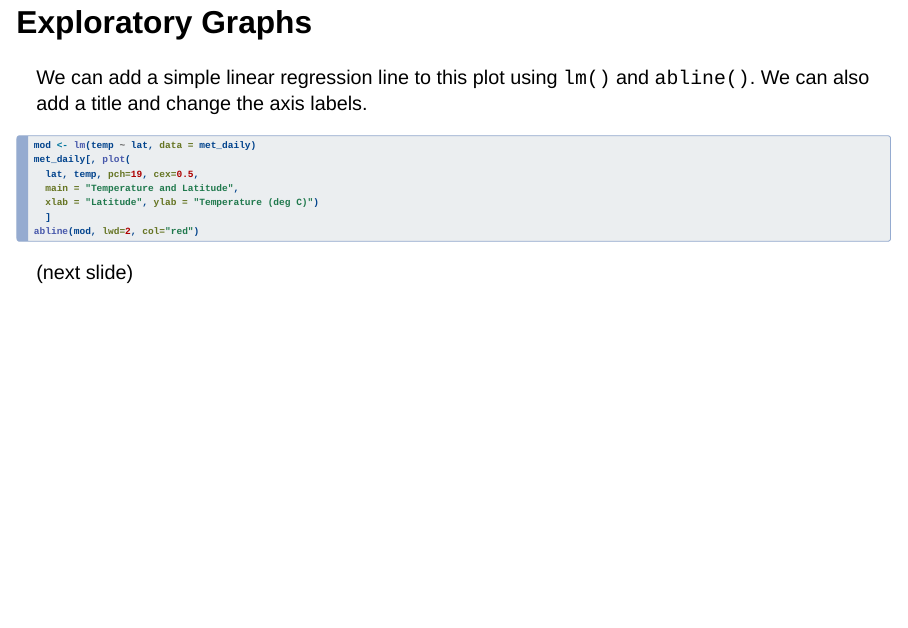
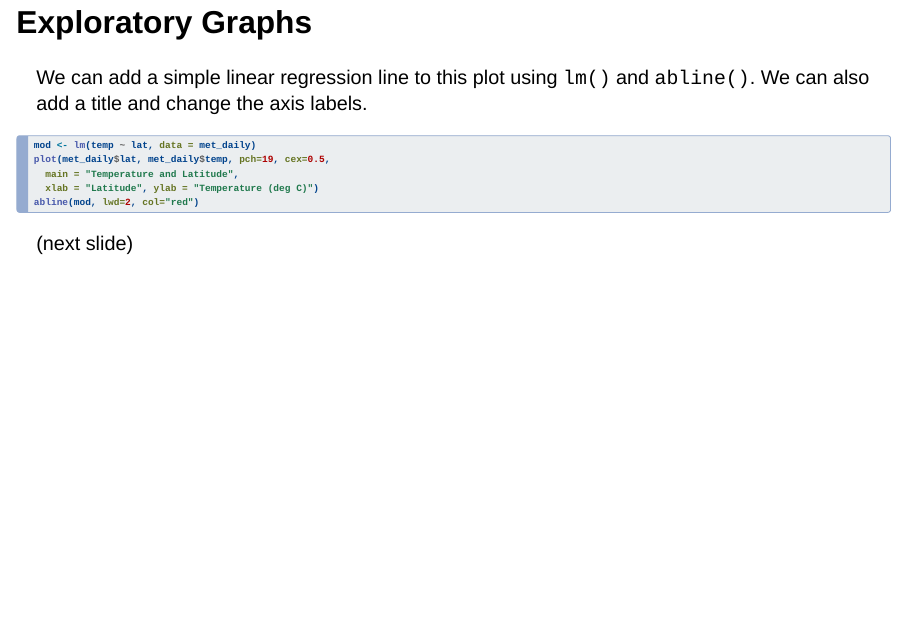
Before and after one commit to dmcable/BIOSTAT620W26, a Quarto document (slides/week03.qmd): page 55 of 91. Rendered offline with R 4.5, knitr and Pandoc in place of Quarto, with nearby package versions; drawn as Slidy slides in place of the format the file asks for; some code elsewhere in the file could not run offline.

Commit message:
fix slide R code

````diff
--- a/slides/week03.qmd
+++ b/slides/week03.qmd
@@ -599,11 +599,9 @@ We can add a simple linear regression line to this plot using `lm()` and `abline
 
 ```{r eval=FALSE}
 mod <- lm(temp ~ lat, data = met_daily)
-met_daily[, plot(
-  lat, temp, pch=19, cex=0.5,
+plot(met_daily$lat, met_daily$temp, pch=19, cex=0.5,
   main = "Temperature and Latitude",
   xlab = "Latitude", ylab = "Temperature (deg C)")
-  ]
 abline(mod, lwd=2, col="red")
 ```
 
````
Also changed, not shown: docs/search.json, 1 other file.
